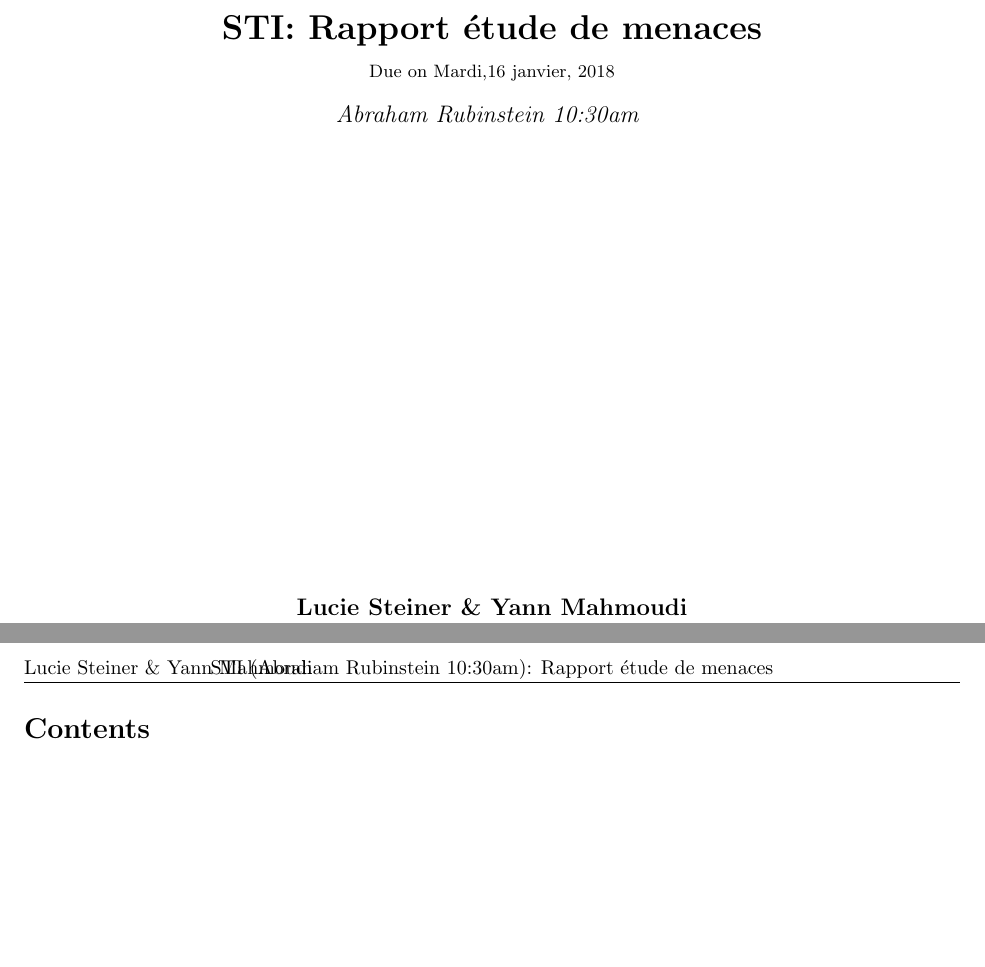
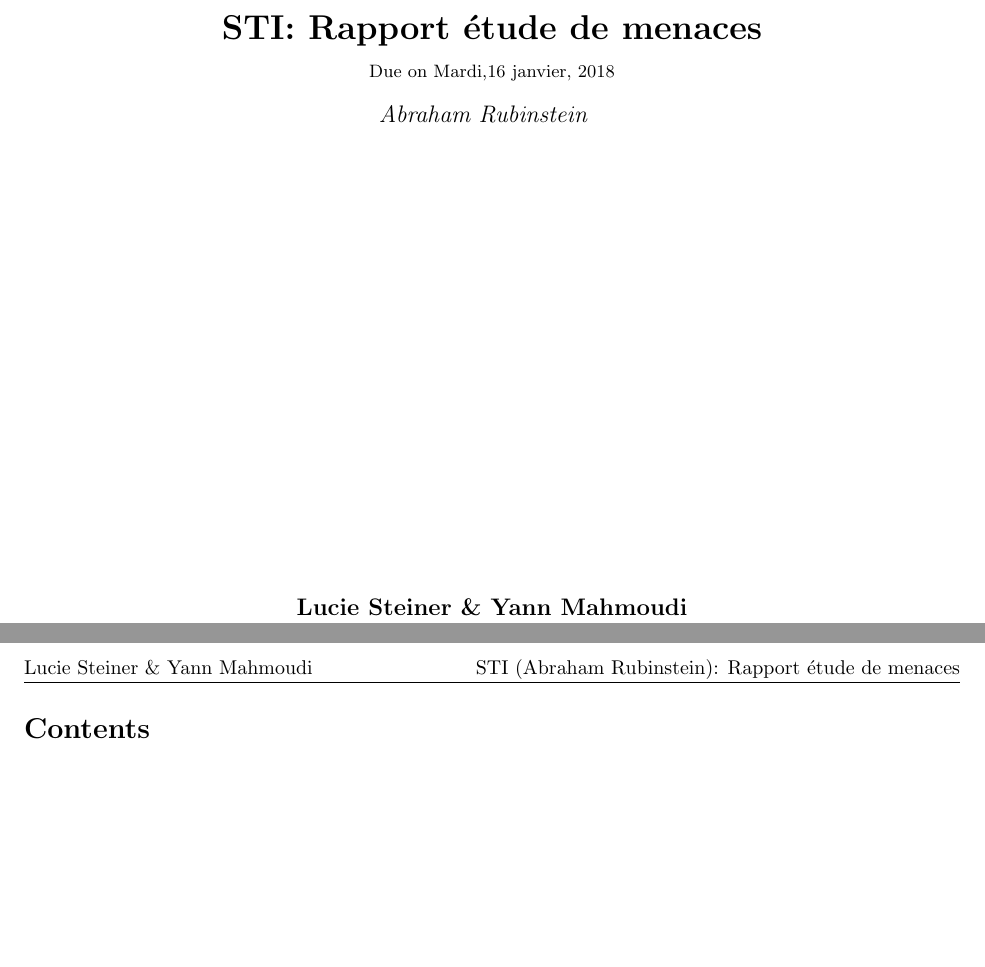
Before and after one commit to LucieSteiner/STI_Projet2, a LaTeX document (template.tex): two parts of pages 1 and 2 of 2, joined at a grey line, cut so that both start at the same text. Compiled offline with pdfLaTeX.

Commit message:
template update

```diff
--- a/template.tex
+++ b/template.tex
@@ -32,7 +32,8 @@
 \usepackage{graphicx} % Required to insert images
 \usepackage{listings} % Required for insertion of code
 \usepackage{courier} % Required for the courier font
-\usepackage{lipsum} % Used for inserting dummy 'Lorem ipsum' text into the template
+\usepackage[utf8]{inputenc} % for accents
+%\usepackage[T1]{fontenc} % was for accents but not needed apparently
 
 % Margins
 \topmargin=-0.45in
@@ -47,8 +48,9 @@
 % Set up the header and footer
 \pagestyle{fancy}
 \lhead{\hmwkAuthorName} % Top left header
-\chead{\hmwkClass\ (\hmwkClassInstructor\ \hmwkClassTime): \hmwkTitle} % Top center head
-\rhead{\firstxmark} % Top right header
+%\chead{\hmwkClass\ (\hmwkClassInstructor\ \hmwkClassTime): \hmwkTitle} % Top center head
+\rhead{\hmwkClass\ (\hmwkClassInstructor): \hmwkTitle} % Top center head
+%\rhead{\firstxmark} % Top right header
 \lfoot{\lastxmark} % Bottom left footer
 \cfoot{} % Bottom center footer
 \rfoot{Page\ \thepage\ of\ \protect\pageref{LastPage}} % Bottom right footer
@@ -62,7 +64,7 @@
 %----------------------------------------------------------------------------------------
 
 \definecolor{MyDarkGreen}{rgb}{0.0,0.4,0.0} % This is the color used for comments
-\lstloadlanguages{Perl} % Load Perl syntax for listings, for a list of other languages supported see: ftp://ftp.tex.ac.uk/tex-archive/macros/latex/contrib/listings/listings.pdf
+\lstloadlanguages{php} % Load Perl syntax for listings, for a list of other languages supported see: ftp://ftp.tex.ac.uk/tex-archive/macros/latex/contrib/listings/listings.pdf
 \lstset{language=Perl, % Use Perl in this example
         frame=single, % Single frame around code
         basicstyle=\small\ttfamily, % Use small true type font
@@ -149,7 +151,7 @@
 menaces} % Assignment title
 \newcommand{\hmwkDueDate}{Mardi,16\ janvier,\ 2018} % Due date
 \newcommand{\hmwkClass}{STI} % Course/class
-\newcommand{\hmwkClassTime}{10:30am} % Class/lecture time
+\newcommand{\hmwkClassTime}{} % Class/lecture time
 \newcommand{\hmwkClassInstructor}{Abraham Rubinstein} % Teacher/lecturer
 \newcommand{\hmwkAuthorName}{Lucie Steiner \& Yann Mahmoudi} % Your name
 
```
